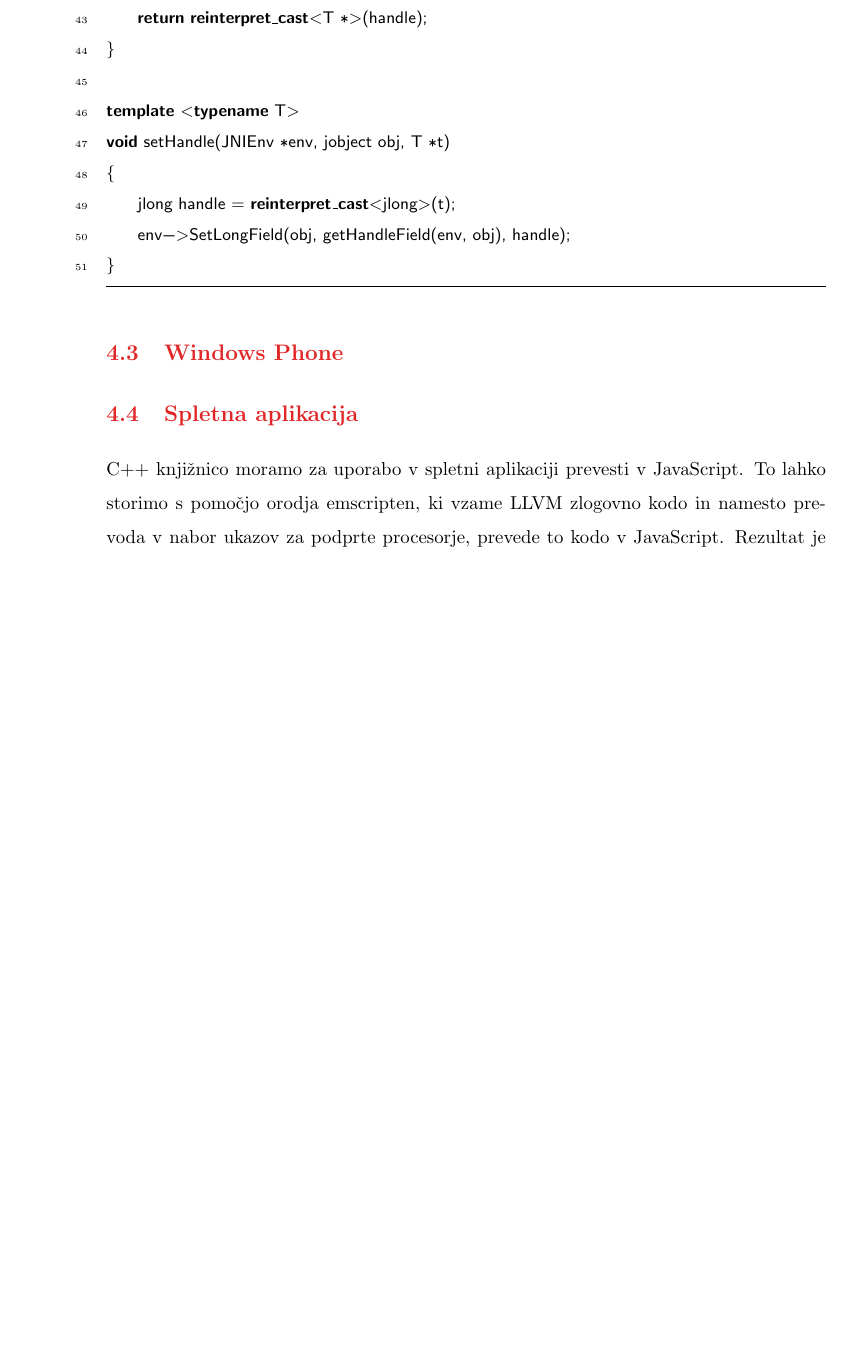
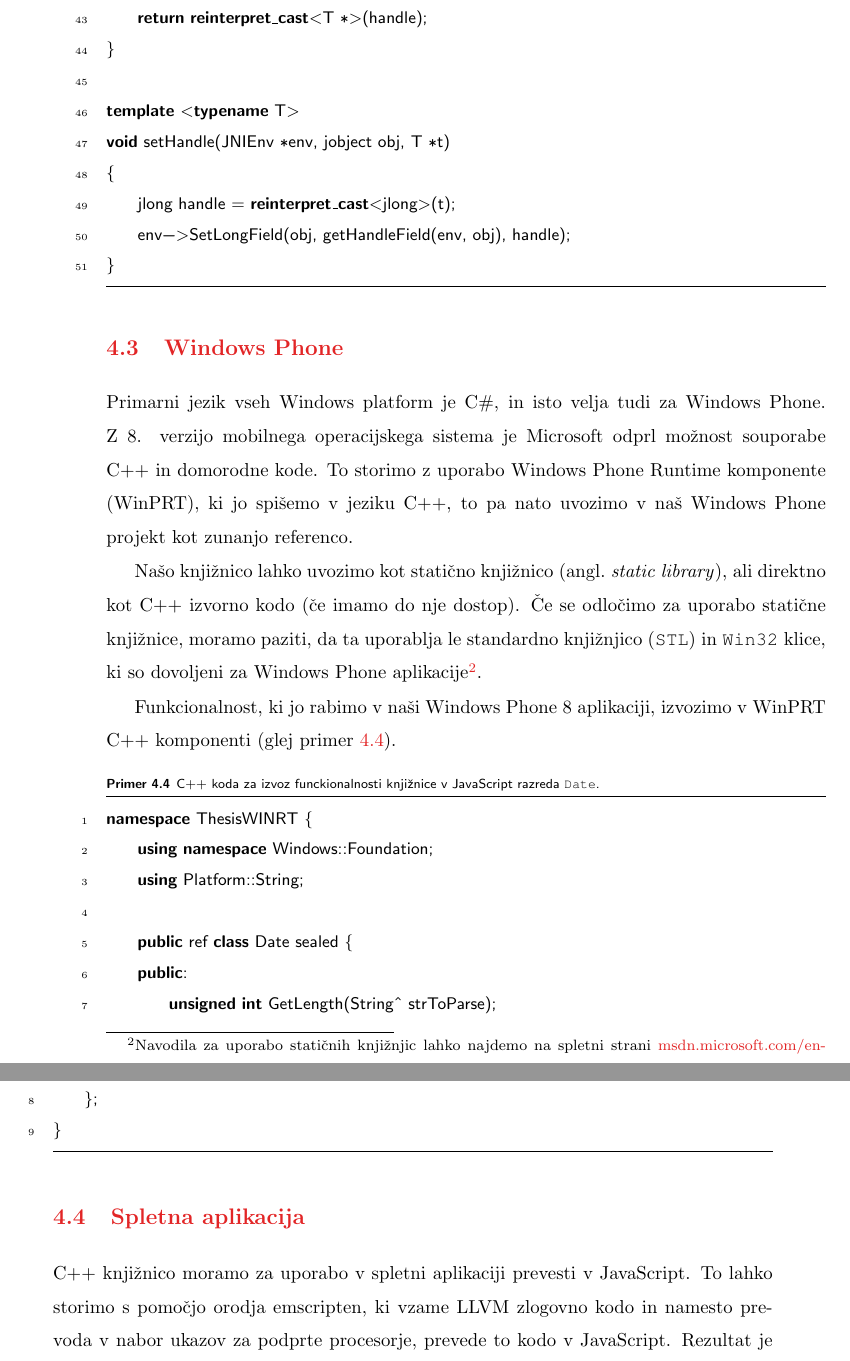
Before and after one commit to mihahribar/thesis, a LaTeX thesis (thesis/thesis.tex, which reads thesis/thesis_chapters.tex): part of page 36 of 43 before the commit and two parts of pages 36 and 37 of 41 after it, the two joined at a grey line, cut so that both start at the same text, the shorter picture padded with empty space. Compiled offline with pdfLaTeX.

Commit message:
working on windows phone chapter

```diff
--- a/thesis/thesis_chapters.tex
+++ b/thesis/thesis_chapters.tex
@@ -388,6 +388,25 @@ void setHandle(JNIEnv *env, jobject obj, T *t)
 %-----
 \section{Windows Phone}
 
+Primarni jezik vseh Windows platform je C\#, in isto velja tudi za Windows Phone. Z 8. verzijo mobilnega operacijskega sistema je Microsoft odprl možnost souporabe C++ in domorodne kode. To storimo z uporabo Windows Phone Runtime komponente (WinPRT), ki jo spišemo v jeziku C++, to pa nato uvozimo v naš Windows Phone projekt kot zunanjo referenco.
+
+Našo knjižnico lahko uvozimo kot statično knjižnico (\eng{static library}), ali direktno kot C++ izvorno kodo (če imamo do nje dostop). Če se odločimo za uporabo statične knjižnice, moramo paziti, da ta uporablja le standardno knjižnjico (\texttt{STL}) in \texttt{Win32} klice, ki so dovoljeni za Windows Phone aplikacije\footnote{Navodila za uporabo statičnih knjižnjic lahko najdemo na spletni strani \href{http://msdn.microsoft.com/en-us/library/windows/apps/hh771041.aspx}{msdn.microsoft.com/en-us/library/windows/apps/hh771041.aspx}}.
+
+Funkcionalnost, ki jo rabimo v naši Windows Phone 8 aplikaciji, izvozimo v WinPRT C++ komponenti (glej primer \ref{code:wp8-wrapper}).
+
+\lstset{language=[Sharp]C, breaklines}
+\begin{lstlisting}[caption={C++ koda za izvoz funckionalnosti knjižnice v JavaScript razreda \texttt{Date}.}, label=code:wp8-wrapper, language=c++]
+namespace ThesisWINRT {
+    using namespace Windows::Foundation;
+    using Platform::String;
+
+    public ref class Date sealed {
+    public:
+        unsigned int GetLength(String^ strToParse);
+    };
+}
+\end{lstlisting}
+
 %-----
 \section{Spletna aplikacija}
 
```
Also changed, not shown: research/wp.md (+2 -0 lines), thesis/thesis.tex (+1 -1 lines), thesis/thesis_abstracts.tex (+2 -2 lines), thesis/thesis.pdf.
